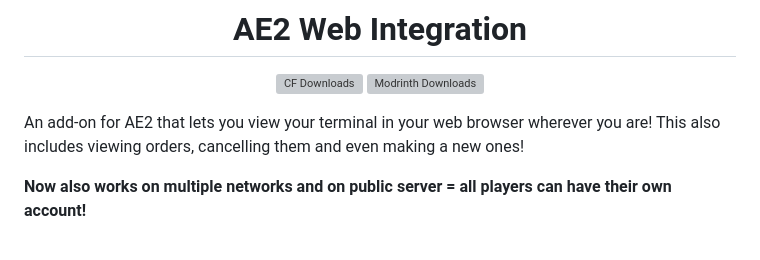
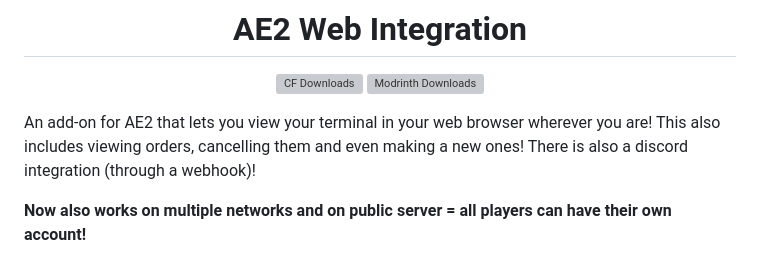
Before and after one commit to kuba6000/AE2-Web-Integration, a Markdown page: README.md, the part around the change. Drawn GitHub-style; grey boxes are pictures that could not be loaded.

```diff
--- a/README.md
+++ b/README.md
@@ -7,7 +7,7 @@
 
 </div>
 
-An add-on for AE2 that lets you view your terminal in your web browser wherever you are! This also includes viewing orders, cancelling them and even making a new ones!
+An add-on for AE2 that lets you view your terminal in your web browser wherever you are! This also includes viewing orders, cancelling them and even making a new ones!   There is also a discord integration (through a webhook)!
 
 **Now also works on multiple networks and on public server = all players can have their own account!**
 
```
